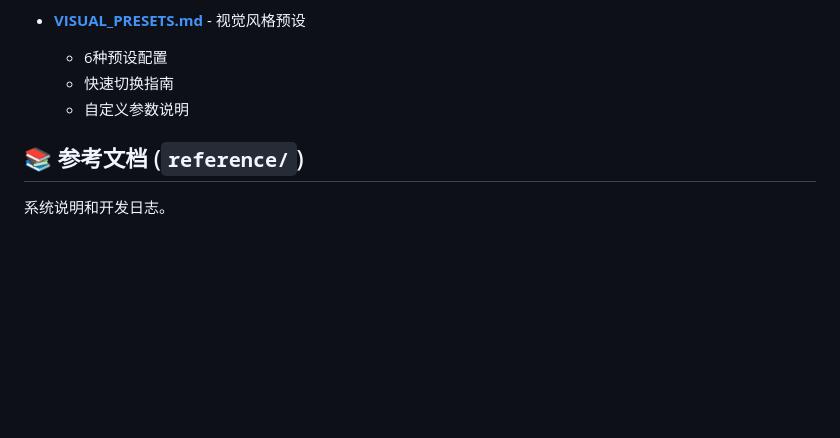
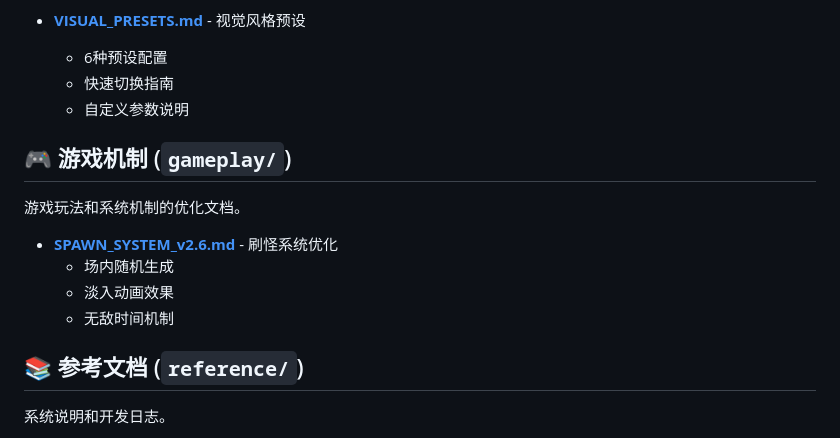
Before and after one commit to Jason1Jiang/ParryGame, a Markdown page: docs/README.md, the part around the change. Drawn GitHub-style; blank space fills up the shorter version.

Commit message:
docs: 在文档索引中添加游戏机制(gameplay)目录
- 新增 gameplay/ 目录部分到 docs/README.md
- 添加 SPAWN_SYSTEM_v2.6.md 刷怪系统优化文档的索引
- 完善文档结构，包含场内生成、淡入动画、无敌时间等机制说明

```diff
--- a/docs/README.md
+++ b/docs/README.md
@@ -69,6 +69,15 @@
   - 快速切换指南
   - 自定义参数说明
 
+## 🎮 游戏机制 (`gameplay/`)
+
+游戏玩法和系统机制的优化文档。
+
+- **[SPAWN_SYSTEM_v2.6.md](gameplay/SPAWN_SYSTEM_v2.6.md)** - 刷怪系统优化
+  - 场内随机生成
+  - 淡入动画效果
+  - 无敌时间机制
+
 ## 📚 参考文档 (`reference/`)
 
 系统说明和开发日志。
```
